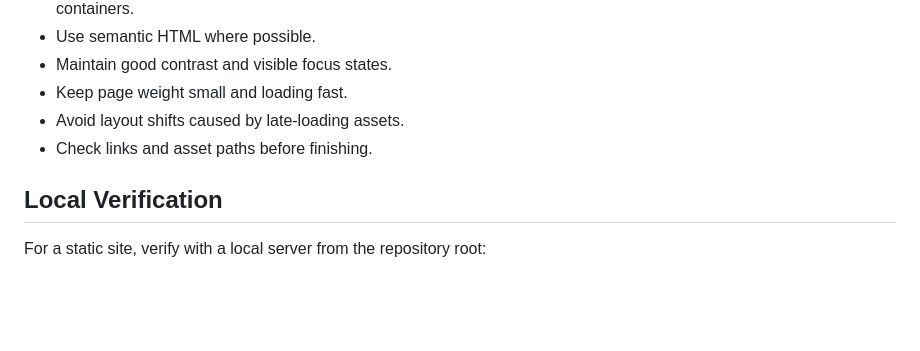
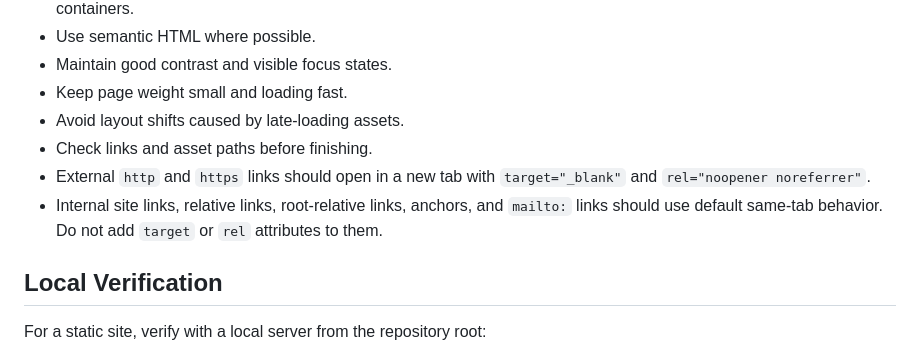
Before and after one commit to johnCbogil/johncbogil.github.io, a Markdown page: AGENTS.md, the part around the change. Drawn GitHub-style; blank space fills up the shorter version.

Commit message:
Document link tab behavior

```diff
--- a/AGENTS.md
+++ b/AGENTS.md
@@ -67,6 +67,11 @@ it obvious that it should be replaced.
 - Keep page weight small and loading fast.
 - Avoid layout shifts caused by late-loading assets.
 - Check links and asset paths before finishing.
+- External `http` and `https` links should open in a new tab with
+  `target="_blank"` and `rel="noopener noreferrer"`.
+- Internal site links, relative links, root-relative links, anchors, and
+  `mailto:` links should use default same-tab behavior. Do not add `target` or
+  `rel` attributes to them.
 
 ## Local Verification
 
```
